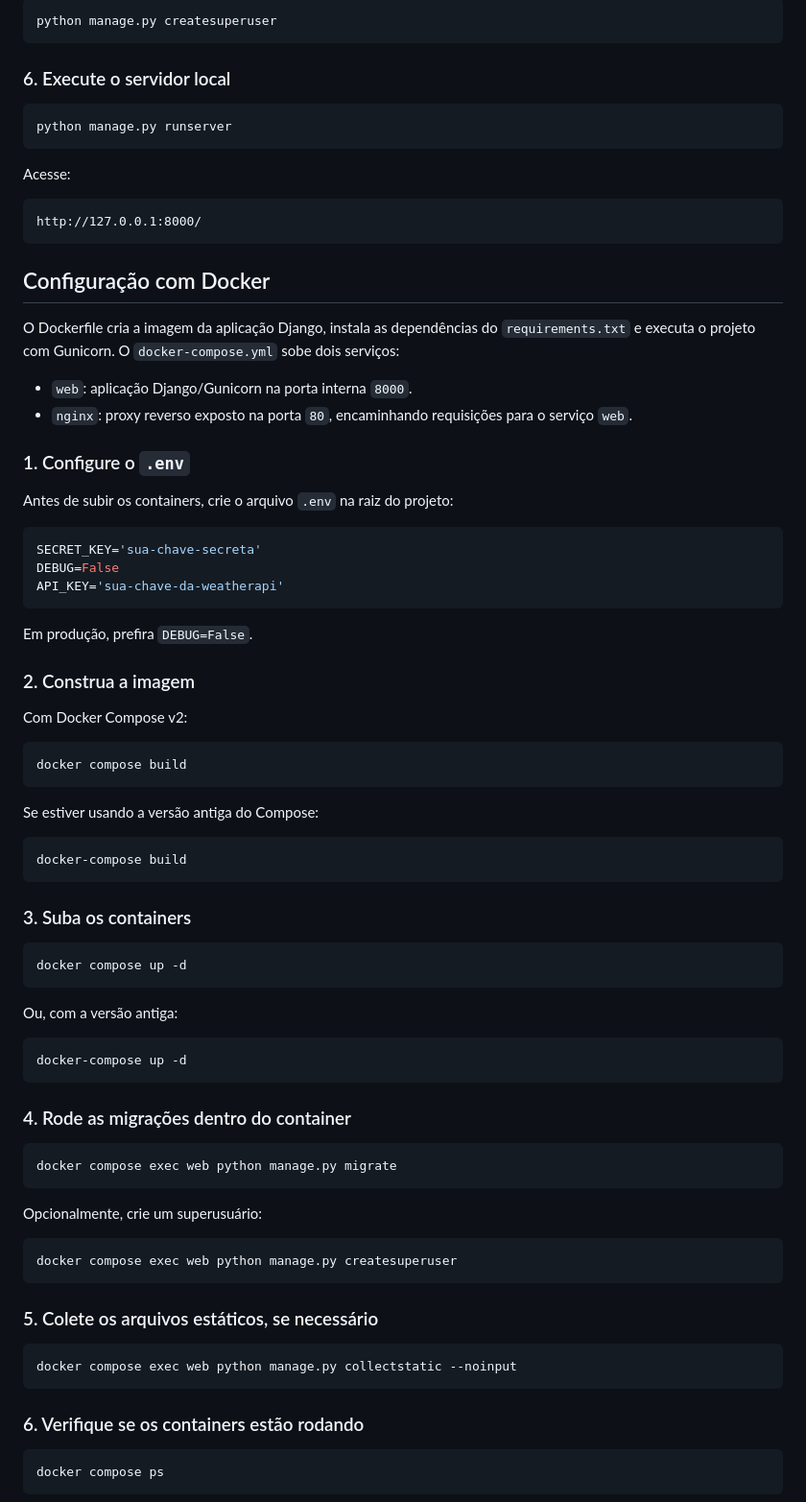
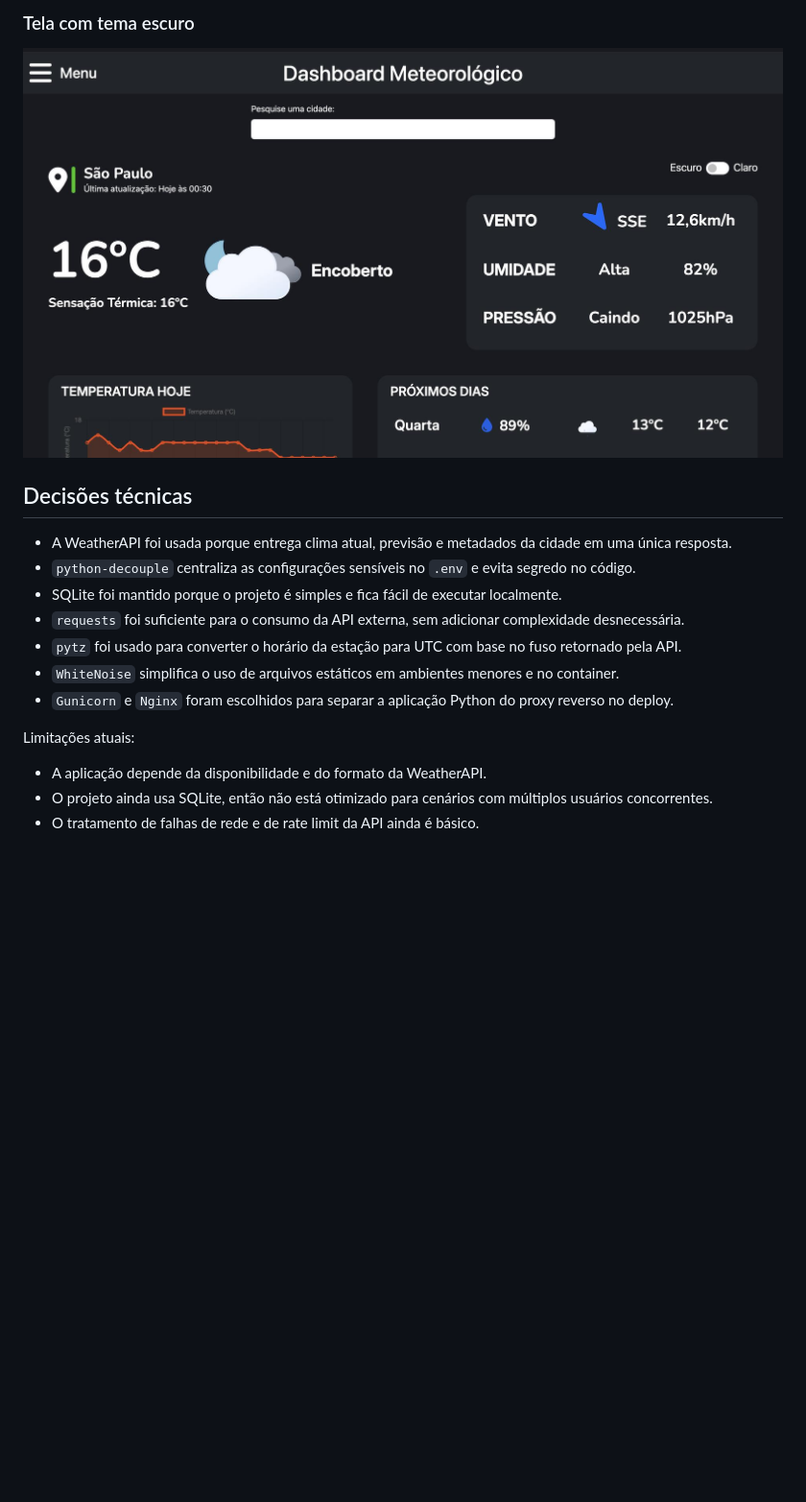
Before and after one commit to david-pessoa/EstacaoMeteorologica, a Markdown page: README.md, the part around one of its changes. Shown at 96% size. Drawn GitHub-style; pictures changed too: prints/dark-mode.png (added); blank space fills up the shorter version.

````diff
--- a/README.md
+++ b/README.md
@@ -114,86 +119,18 @@ Opcionalmente, crie um usuário administrador:
 
-```bash
-python manage.py createsuperuser
-```
+### Tela com tema escuro
+![dark-mode](./prints/dark-mode.png)
 
-### 6. Execute o servidor local
+## Decisões técnicas
+- A WeatherAPI foi usada porque entrega clima atual, previsão e metadados da cidade em uma única resposta.
+- `python-decouple` centraliza as configurações sensíveis no `.env` e evita segredo no código.
+- SQLite foi mantido porque o projeto é simples e fica fácil de executar localmente.
+- `requests` foi suficiente para o consumo da API externa, sem adicionar complexidade desnecessária.
+- `pytz` foi usado para converter o horário da estação para UTC com base no fuso retornado pela API.
+- `WhiteNoise` simplifica o uso de arquivos estáticos em ambientes menores e no container.
+- `Gunicorn` e `Nginx` foram escolhidos para separar a aplicação Python do proxy reverso no deploy.
 
-```bash
-python manage.py runserver
-```
+Limitações atuais:
+- A aplicação depende da disponibilidade e do formato da WeatherAPI.
+- O projeto ainda usa SQLite, então não está otimizado para cenários com múltiplos usuários concorrentes.
+- O tratamento de falhas de rede e de rate limit da API ainda é básico.
 
-Acesse:
-
-```text
-http://127.0.0.1:8000/
-```
-
-## Configuração com Docker
-
-O Dockerfile cria a imagem da aplicação Django, instala as dependências do `requirements.txt` e executa o projeto com Gunicorn. O `docker-compose.yml` sobe dois serviços:
-
-- `web`: aplicação Django/Gunicorn na porta interna `8000`.
-- `nginx`: proxy reverso exposto na porta `80`, encaminhando requisições para o serviço `web`.
-
-### 1. Configure o `.env`
-
-Antes de subir os containers, crie o arquivo `.env` na raiz do projeto:
-
-```env
-SECRET_KEY='sua-chave-secreta'
-DEBUG=False
-API_KEY='sua-chave-da-weatherapi'
-```
-
-Em produção, prefira `DEBUG=False`.
-
-### 2. Construa a imagem
-
-Com Docker Compose v2:
-
-```bash
-docker compose build
-```
-
-Se estiver usando a versão antiga do Compose:
-
-```bash
-docker-compose build
-```
-
-### 3. Suba os containers
-
-```bash
-docker compose up -d
-```
-
-Ou, com a versão antiga:
-
-```bash
-docker-compose up -d
-```
-
-### 4. Rode as migrações dentro do container
-
-```bash
-docker compose exec web python manage.py migrate
-```
-
-Opcionalmente, crie um superusuário:
-
-```bash
-docker compose exec web python manage.py createsuperuser
-```
-
-### 5. Colete os arquivos estáticos, se necessário
-
-```bash
-docker compose exec web python manage.py collectstatic --noinput
-```
-
-### 6. Verifique se os containers estão rodando
-
-```bash
-docker compose ps
-```
-
````
Also changed, not shown: other parts of README.md (+82 -112 lines), prints/light-mode.png (added).
